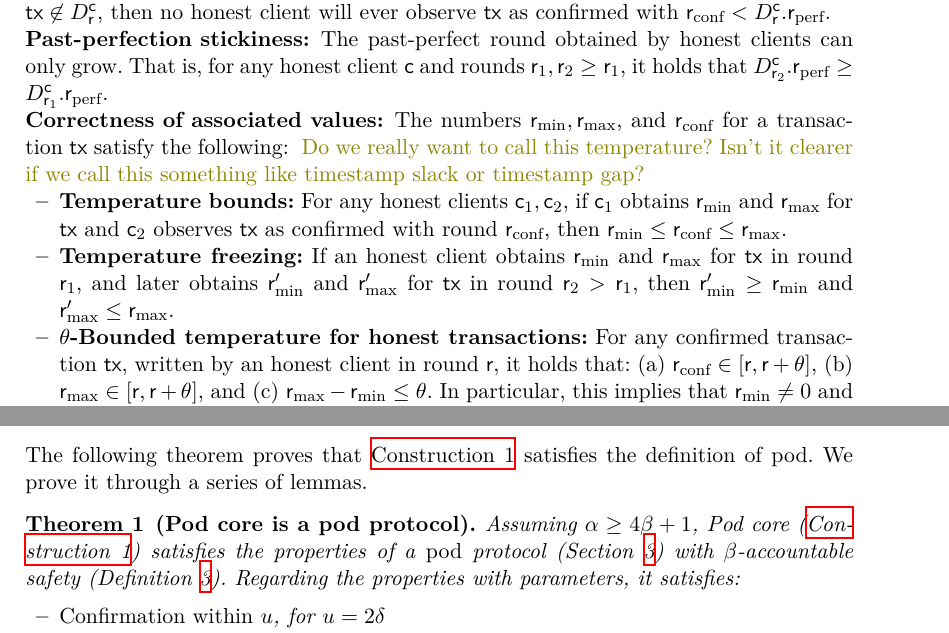
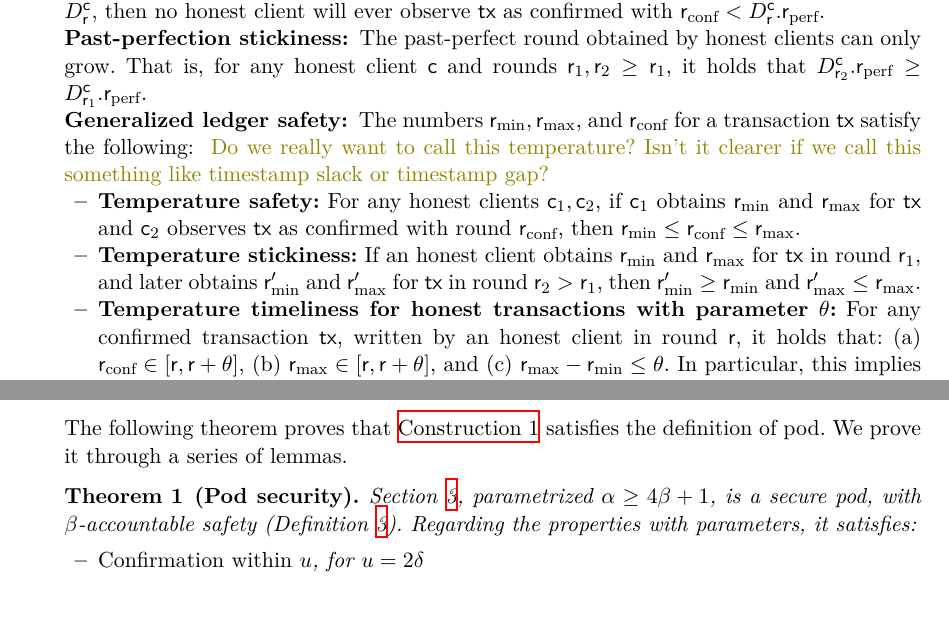
Before and after one commit to commonprefix/pod-paper, a LaTeX paper (main.tex, which reads macros.tex, pod-construction.tex, pod.tex): two parts of pages 5 and 12 of 19 before the commit and two parts of pages 6 and 14 of 23 after it, joined at a grey line, cut so that both start at the same text, the shorter picture padded with empty space. Compiled offline with XeLaTeX; a LaTeX package or settings file that is missing is left out.

Commit message:
small changes from comments on discord

```diff
--- a/macros.tex
+++ b/macros.tex
@@ -108,7 +108,6 @@
 \newcommand{\inclist}{\ensuremath{L}\xspace}
 \newcommand{\rep}{\ensuremath{R}\xspace}
 \newcommand{\allreps}{\CR}
-\newcommand{\allLts}{\ensuremath{L}\xspace}
 \newcommand{\allClients}{\CC}
 \newcommand{\mrt}{\operand{mrt}\xspace}
 \newcommand{\repLog}{\operand{replicaLog}\xspace}
--- a/main.tex
+++ b/main.tex
@@ -26,7 +26,7 @@
 
 \usepackage{preamble}
 \usepackage{geometry}
-\geometry{a4paper,total={170mm,237mm},left=32mm,right=32mm}
+% \geometry{a4paper,total={170mm,237mm},left=32mm,right=32mm}
 
 \begin{document}
 \input{frontpage.tex}
--- a/pod-construction.tex
+++ b/pod-construction.tex
@@ -441,15 +441,15 @@ We first prove some useful intermediate results.
 %         and, since $\rmax \neq \infty$, at least $n - \alpha  + \lceil \alpha / 2 \rceil - 1 = n - \lfloor \alpha / 2 \rfloor - 1$
 %         of them are timestamps returned by honest parties.
 %         \oa{TODO: The equivalent of this is $2f$. We would ideally like it to be $2f+1$. Check again.}
-%         \item It follows from \Cref{lem:assign-min-max}, as \rperf is the ($\lceil \alpha / 2 \rceil - \beta$)-th smallest value in \allLts.
+%         \item It follows from \Cref{lem:assign-min-max}, as \rperf is the ($\lceil \alpha / 2 \rceil - \beta$)-th smallest value in \mrt.
 %     \end{enumerate}
 % \end{proof}
 
 \noindent
 The following theorem proves that \Cref{const:pod-core} satisfies the definition of pod. We prove it through a series of lemmas.
 
-\begin{theorem}[\podCore is a pod protocol]
-    Assuming $\alpha \geq 4 \beta + 1$, \podCore (\Cref{const:pod-core}) satisfies the properties of a \emph{pod} protocol (\Cref{sec:pod-model}) with \beta-accountable safety (\Cref{def:accountable-safety}).
+\begin{theorem}[Pod security]
+    \Cref{sec:pod-model}, parametrized $\alpha \geq 4 \beta + 1$, is a secure pod, with \beta-accountable safety (\Cref{def:accountable-safety}).
     Regarding the properties with parameters, it satisfies:
     \begin{itemize}
         \item \emph{Confirmation within \parConf}, for $\parConf = 2 \delta$
--- a/pod.tex
+++ b/pod.tex
@@ -98,15 +98,15 @@ A pod protocol has the following interface.
         That is, for any honest client \client and rounds $\round_1, \round_2 \geq \round_1$,
         it holds that $\podView{\client}{\round_2}.\rperf \geq \podView{\client}{\round_1}.\rperf$.
 
-        \item[Correctness of associated values:]
+        \item[Generalized ledger safety:]
         The numbers $\rmin, \rmax$, and $\rconf$ for a transaction \tx satisfy the following:
         	\bd{Do we really want to call this temperature? Isn't it clearer if we call this something like timestamp slack or timestamp gap?}
         \begin{itemize}
-            \item \textbf{Temperature bounds:} For any honest clients $\client_1,\client_2$, if $\client_1$ obtains $\rmin$ and $\rmax$ for \tx
+            \item \textbf{Temperature safety:} For any honest clients $\client_1,\client_2$, if $\client_1$ obtains $\rmin$ and $\rmax$ for \tx
             and $\client_2$ observes \tx as \confirmed with round $\rconf$, then
             $\rmin \leq \rconf \leq \rmax$.
-            \item \textbf{Temperature freezing:} If an honest client obtains $\rmin$ and $\rmax$ for \tx in round $\round_1$, and later obtains $\rmin'$ and $\rmax'$ for \tx in round $\round_2 > \round_1$, then $\rmin' \geq \rmin$ and $\rmax' \leq \rmax$.
-            \item \textbf{\parTemp-Bounded temperature for honest transactions:}
+            \item \textbf{Temperature stickiness:} If an honest client obtains $\rmin$ and $\rmax$ for \tx in round $\round_1$, and later obtains $\rmin'$ and $\rmax'$ for \tx in round $\round_2 > \round_1$, then $\rmin' \geq \rmin$ and $\rmax' \leq \rmax$.
+            \item \textbf{Temperature timeliness for honest transactions with parameter \parTemp:}
             For any \confirmed transaction $\tx$, written by an honest client in round $\round$, it holds that:
             (a) $\rconf \in [\round, \round + \parTemp]$,
             (b) $\rmax \in [\round, \round + \parTemp]$, and
```
Also changed, not shown: title.tex (+1 -1 lines), pod-construction.tex (24 more changed lines).
